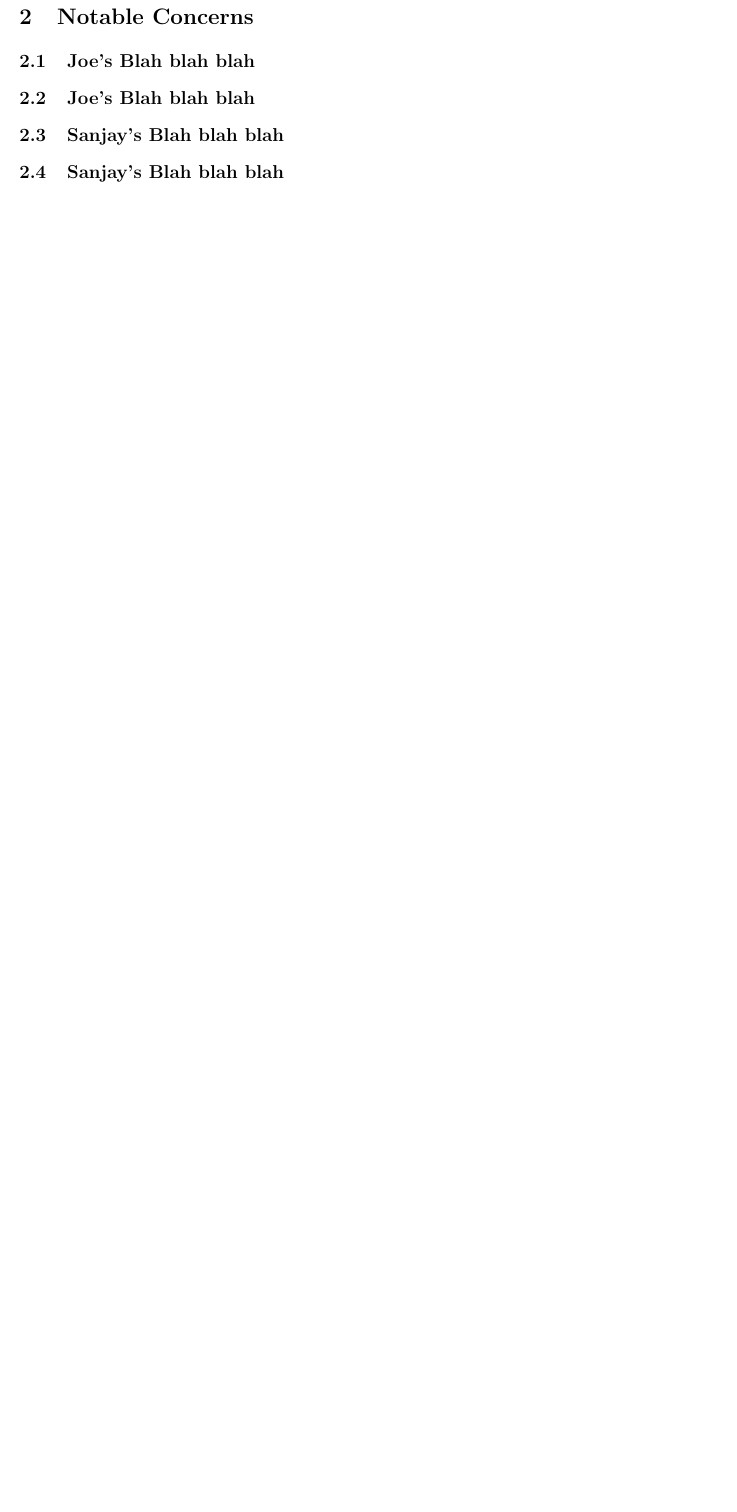
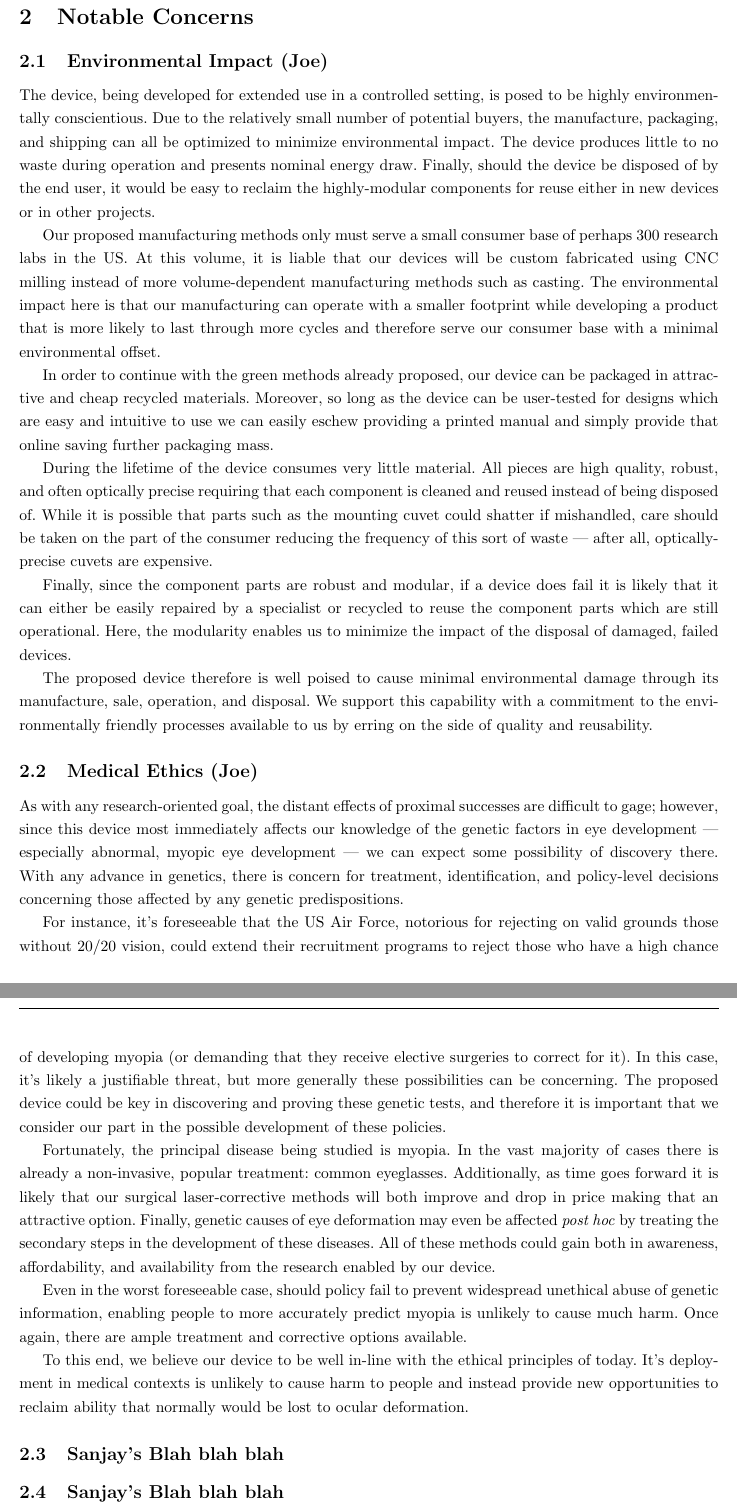
Before and after one commit to tel/4601, a LaTeX document (sia/sia.tex): part of page 5 of 10 before the commit and two parts of pages 5 and 6 of 11 after it, the two joined at a grey line, cut so that both start at the same text, the shorter picture padded with empty space. Compiled offline with pdfLaTeX.

Commit message:
* sia/sia.tex: Added my two sections: Medical Ethics and Environment

```diff
--- a/sia/sia.tex
+++ b/sia/sia.tex
@@ -37,11 +37,96 @@
 % Introductory sentence (Ginger)
 
 
-\subsection{Joe's Blah blah blah}
+\subsection{Environmental Impact (Joe)}
+\label{sec:environment}
+
+The device, being developed for extended use in a controlled setting,
+is posed to be highly environmentally conscientious. Due to the
+relatively small number of potential buyers, the manufacture,
+packaging, and shipping can all be optimized to minimize environmental
+impact. The device produces little to no waste during operation and
+presents nominal energy draw. Finally, should the device be disposed
+of by the end user, it would be easy to reclaim the highly-modular
+components for reuse either in new devices or in other projects.
+
+Our proposed manufacturing methods only must serve a small consumer
+base of perhaps 300 research labs in the US. At this volume, it is
+liable that our devices will be custom fabricated using CNC milling
+instead of more volume-dependent manufacturing methods such as
+casting. The environmental impact here is that our manufacturing can
+operate with a smaller footprint while developing a product that is
+more likely to last through more cycles and therefore serve our
+consumer base with a minimal environmental offset.
+
+In order to continue with the green methods already proposed, our
+device can be packaged in attractive and cheap recycled
+materials. Moreover, so long as the device can be user-tested for
+designs which are easy and intuitive to use we can easily eschew
+providing a printed manual and simply provide that online saving
+further packaging mass.
+
+During the lifetime of the device consumes very little material. All
+pieces are high quality, robust, and often optically precise requiring
+that each component is cleaned and reused instead of being disposed
+of. While it is possible that parts such as the mounting cuvet could
+shatter if mishandled, care should be taken on the part of the
+consumer reducing the frequency of this sort of waste --- after all,
+optically-precise cuvets are expensive.
+
+Finally, since the component parts are robust and modular, if a device
+does fail it is likely that it can either be easily repaired by a
+specialist or recycled to reuse the component parts which are still
+operational. Here, the modularity enables us to minimize the impact of
+the disposal of damaged, failed devices.
+
+The proposed device therefore is well poised to cause minimal
+environmental damage through its manufacture, sale, operation, and
+disposal. We support this capability with a commitment to the
+environmentally friendly processes available to us by erring on the
+side of quality and reusability.
+
+
+\subsection{Medical Ethics (Joe)}
 \label{sec:blah-blah-blah}
 
-\subsection{Joe's Blah blah blah}
-\label{sec:blah-blah-blah}
+As with any research-oriented goal, the distant effects of proximal
+successes are difficult to gage; however, since this device most
+immediately affects our knowledge of the genetic factors in eye
+development --- especially abnormal, myopic eye development --- we can
+expect some possibility of discovery there. With any advance in
+genetics, there is concern for treatment, identification, and
+policy-level decisions concerning those affected by any genetic
+predispositions.
+
+For instance, it's foreseeable that the US Air Force, notorious for
+rejecting on valid grounds those without 20/20 vision, could extend
+their recruitment programs to reject those who have a high chance of
+developing myopia (or demanding that they receive elective surgeries
+to correct for it). In this case, it's likely a justifiable threat,
+but more generally these possibilities can be concerning. The proposed
+device could be key in discovering and proving these genetic tests,
+and therefore it is important that we consider our part in the
+possible development of these policies.
+
+Fortunately, the principal disease being studied is myopia. In the
+vast majority of cases there is already a non-invasive, popular
+treatment: common eyeglasses. Additionally, as time goes forward it is
+likely that our surgical laser-corrective methods will both improve
+and drop in price making that an attractive option. Finally, genetic
+causes of eye deformation may even be affected \textit{post hoc} by
+treating the secondary steps in the development of these diseases. All
+of these methods could gain both in awareness, affordability, and
+availability from the research enabled by our device.
+
+Even in the worst foreseeable case, should policy fail to prevent
+widespread unethical abuse of genetic information, enabling people to
+more accurately predict myopia is unlikely to cause much harm. Once
+again, there are ample treatment and corrective options available.
+
+To this end, we believe our device to be well in-line with the ethical
+principles of today. It's deployment in medical contexts is unlikely
+to cause harm to people and instead provide new opportunities to
+reclaim ability that normally would be lost to ocular deformation.
 
 \subsection{Sanjay's Blah blah blah}
 \label{sec:blah-blah-blah}
```
